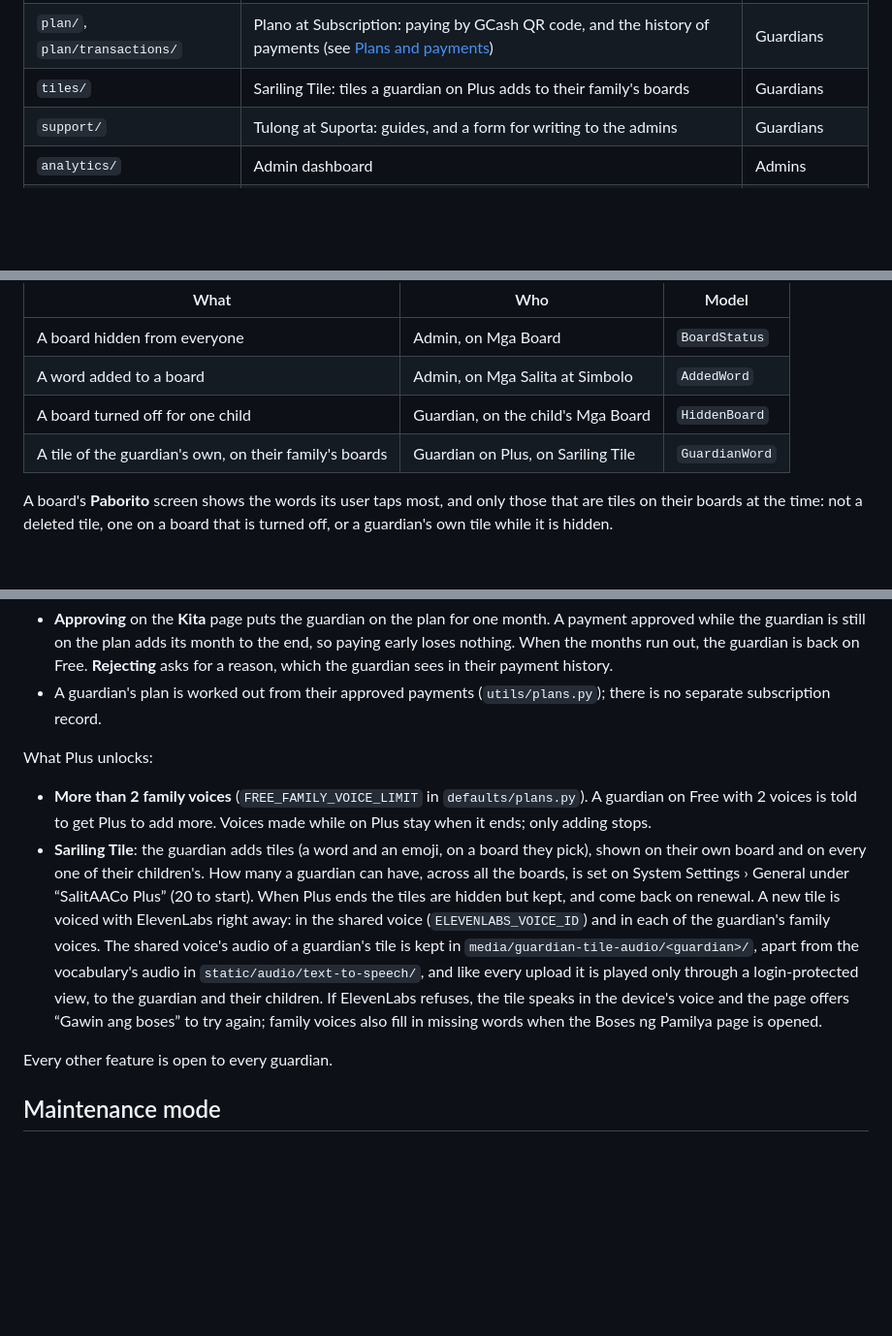
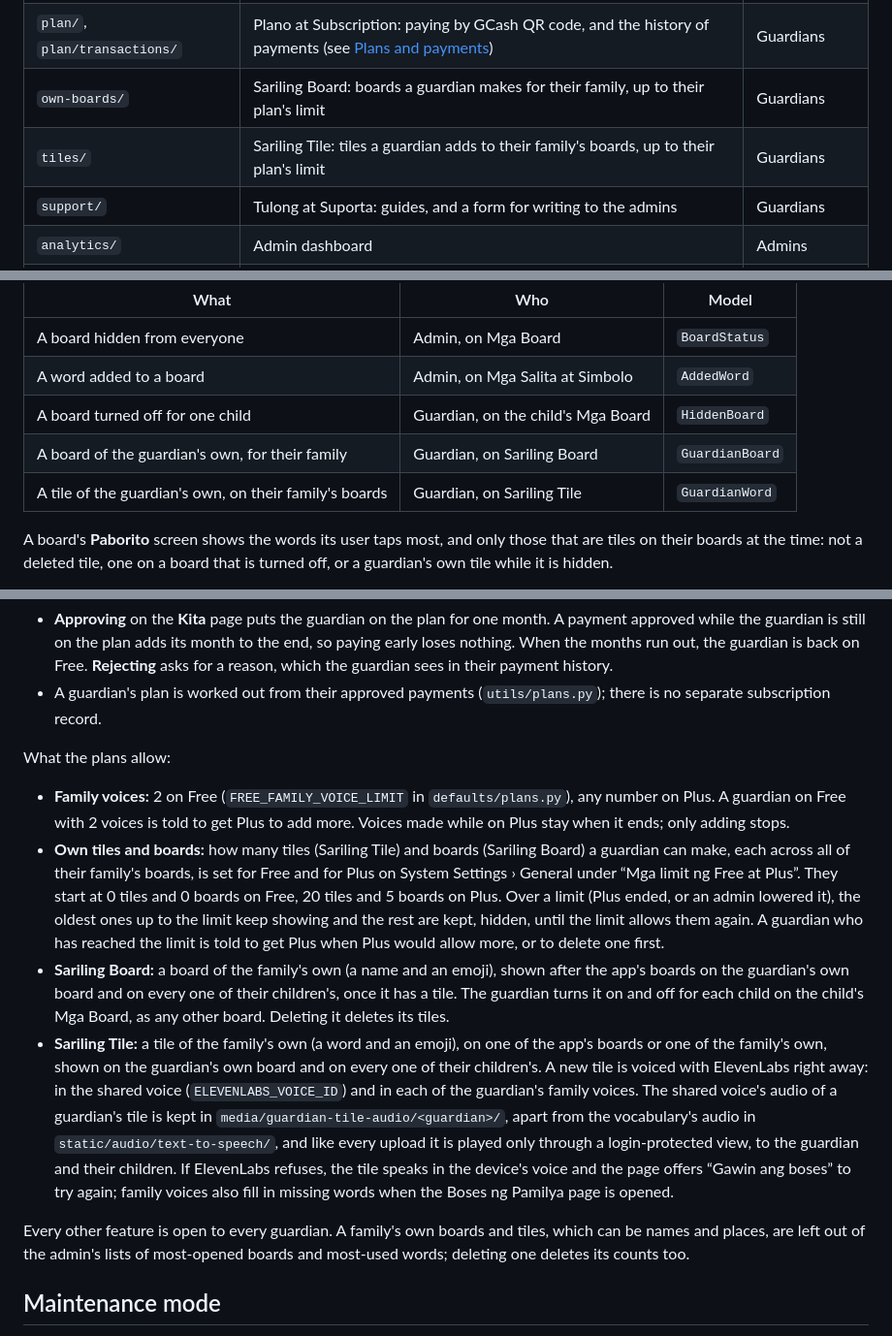
Before and after one commit to GennesisNS/SalitAACo, a Markdown page: README.md, 3 parts joined by grey strips. Shown at 97% size. Drawn GitHub-style; blank space fills up the shorter version.

Commit message:
revised readme

```diff
--- a/README.md
+++ b/README.md
@@ -132,7 +132,8 @@ Addresses without a leading slash are under `/dashboard/`. Guardian and child pa
 | `children/<uuid>/usage/` | Paggamit: boards opened and words tapped, by 7 days, 30 days or all time | The child's guardian |
 | `family-voices/` | Boses ng Pamilya: family members' cloned voices | Guardians |
 | `plan/`, `plan/transactions/` | Plano at Subscription: paying by GCash QR code, and the history of payments (see [Plans and payments](#plans-and-payments)) | Guardians |
-| `tiles/` | Sariling Tile: tiles a guardian on Plus adds to their family's boards | Guardians |
+| `own-boards/` | Sariling Board: boards a guardian makes for their family, up to their plan's limit | Guardians |
+| `tiles/` | Sariling Tile: tiles a guardian adds to their family's boards, up to their plan's limit | Guardians |
 | `support/` | Tulong at Suporta: guides, and a form for writing to the admins | Guardians |
 | `analytics/` | Admin dashboard | Admins |
 | `reports/`, `reports/export/` | Analytics at Ulat, and its CSV reports | Admins |
@@ -272,7 +273,8 @@ What admins and guardians change is stored in the database on top of it:
 | A board hidden from everyone | Admin, on Mga Board | `BoardStatus` |
 | A word added to a board | Admin, on Mga Salita at Simbolo | `AddedWord` |
 | A board turned off for one child | Guardian, on the child's Mga Board | `HiddenBoard` |
-| A tile of the guardian's own, on their family's boards | Guardian on Plus, on Sariling Tile | `GuardianWord` |
+| A board of the guardian's own, for their family | Guardian, on Sariling Board | `GuardianBoard` |
+| A tile of the guardian's own, on their family's boards | Guardian, on Sariling Tile | `GuardianWord` |
 
 A board's **Paborito** screen shows the words its user taps most, and only those that are tiles on their boards at the time: not a deleted tile, one on a board that is turned off, or a guardian's own tile while it is hidden.
 
@@ -290,12 +292,14 @@ Paying is by GCash QR code, with no payment gateway: the guardian scans the code
 - **Approving** on the **Kita** page puts the guardian on the plan for one month. A payment approved while the guardian is still on the plan adds its month to the end, so paying early loses nothing. When the months run out, the guardian is back on Free. **Rejecting** asks for a reason, which the guardian sees in their payment history.
 - A guardian's plan is worked out from their approved payments (`utils/plans.py`); there is no separate subscription record.
 
-What Plus unlocks:
+What the plans allow:
 
-- **More than 2 family voices** (`FREE_FAMILY_VOICE_LIMIT` in `defaults/plans.py`). A guardian on Free with 2 voices is told to get Plus to add more. Voices made while on Plus stay when it ends; only adding stops.
-- **Sariling Tile**: the guardian adds tiles (a word and an emoji, on a board they pick), shown on their own board and on every one of their children's. How many a guardian can have, across all the boards, is set on System Settings › General under “SalitAACo Plus” (20 to start). When Plus ends the tiles are hidden but kept, and come back on renewal. A new tile is voiced with ElevenLabs right away: in the shared voice (`ELEVENLABS_VOICE_ID`) and in each of the guardian's family voices. The shared voice's audio of a guardian's tile is kept in `media/guardian-tile-audio/<guardian>/`, apart from the vocabulary's audio in `static/audio/text-to-speech/`, and like every upload it is played only through a login-protected view, to the guardian and their children. If ElevenLabs refuses, the tile speaks in the device's voice and the page offers “Gawin ang boses” to try again; family voices also fill in missing words when the Boses ng Pamilya page is opened.
+- **Family voices:** 2 on Free (`FREE_FAMILY_VOICE_LIMIT` in `defaults/plans.py`), any number on Plus. A guardian on Free with 2 voices is told to get Plus to add more. Voices made while on Plus stay when it ends; only adding stops.
+- **Own tiles and boards:** how many tiles (Sariling Tile) and boards (Sariling Board) a guardian can make, each across all of their family's boards, is set for Free and for Plus on System Settings › General under “Mga limit ng Free at Plus”. They start at 0 tiles and 0 boards on Free, 20 tiles and 5 boards on Plus. Over a limit (Plus ended, or an admin lowered it), the oldest ones up to the limit keep showing and the rest are kept, hidden, until the limit allows them again. A guardian who has reached the limit is told to get Plus when Plus would allow more, or to delete one first.
+- **Sariling Board:** a board of the family's own (a name and an emoji), shown after the app's boards on the guardian's own board and on every one of their children's, once it has a tile. The guardian turns it on and off for each child on the child's Mga Board, as any other board. Deleting it deletes its tiles.
+- **Sariling Tile:** a tile of the family's own (a word and an emoji), on one of the app's boards or one of the family's own, shown on the guardian's own board and on every one of their children's. A new tile is voiced with ElevenLabs right away: in the shared voice (`ELEVENLABS_VOICE_ID`) and in each of the guardian's family voices. The shared voice's audio of a guardian's tile is kept in `media/guardian-tile-audio/<guardian>/`, apart from the vocabulary's audio in `static/audio/text-to-speech/`, and like every upload it is played only through a login-protected view, to the guardian and their children. If ElevenLabs refuses, the tile speaks in the device's voice and the page offers “Gawin ang boses” to try again; family voices also fill in missing words when the Boses ng Pamilya page is opened.
 
-Every other feature is open to every guardian.
+Every other feature is open to every guardian. A family's own boards and tiles, which can be names and places, are left out of the admin's lists of most-opened boards and most-used words; deleting one deletes its counts too.
 
 ## Maintenance mode
 
```
Also changed, not shown: other parts of README.md (+2 -2 lines), docs/feature-map.md (+7 -5 lines).
